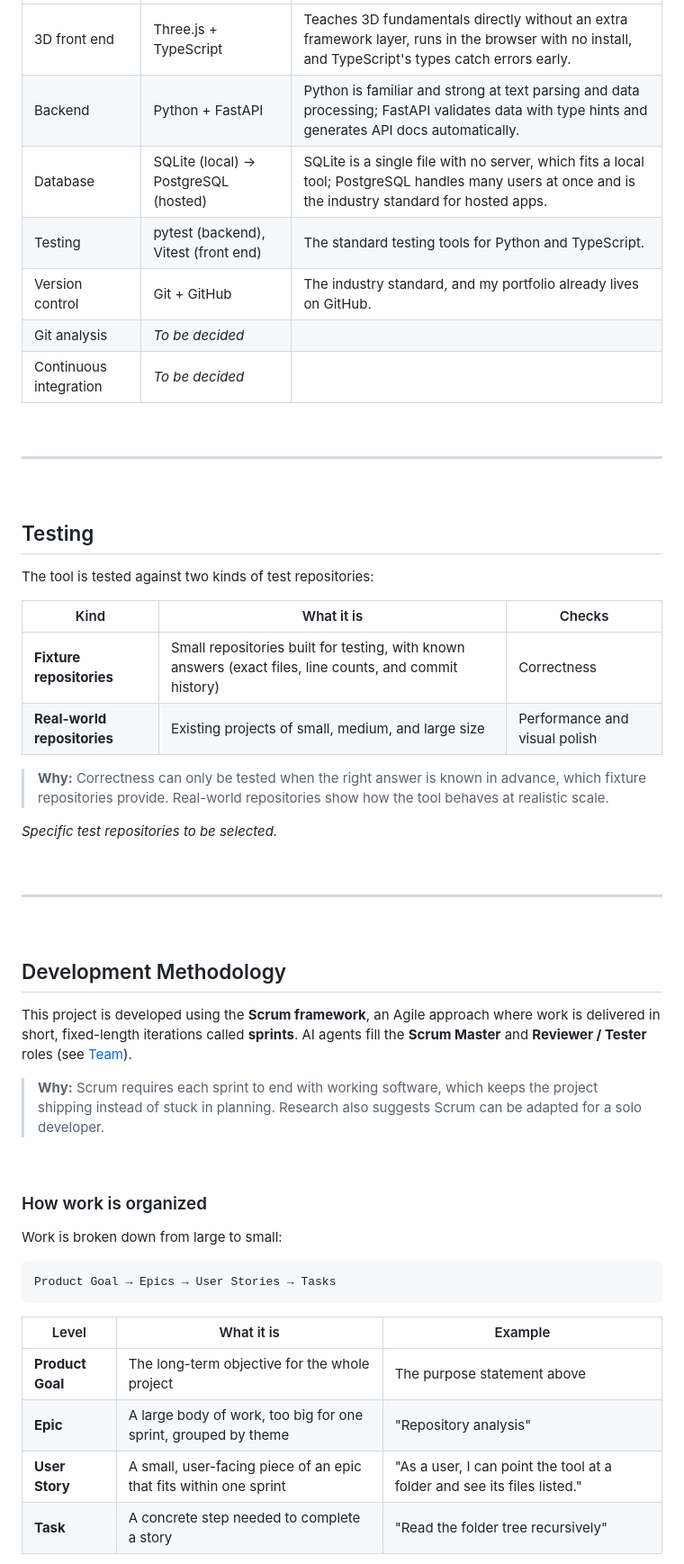
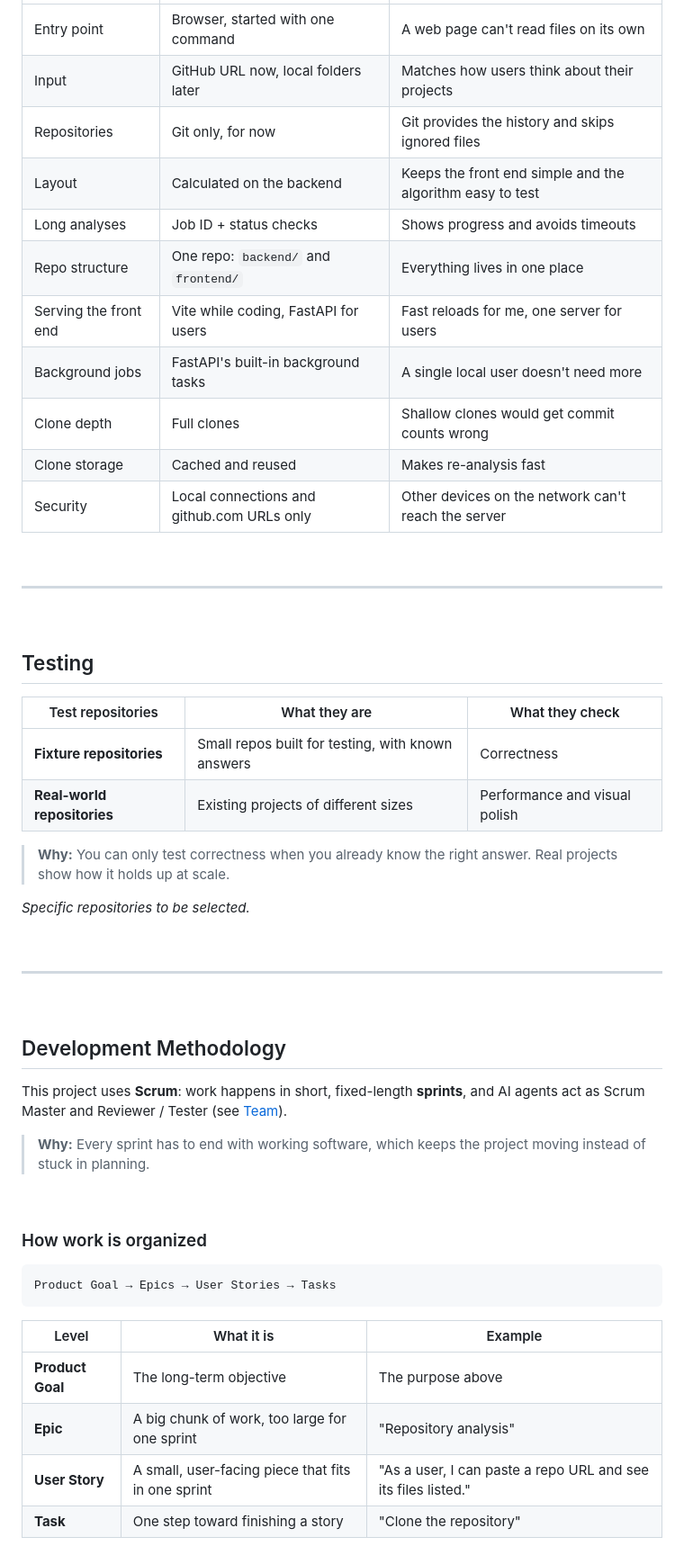
Before and after one commit to Pirateqeq/Codebase-City, a Markdown page: README.md, the part around one of its changes. Shown at 90% size. GitHub-like rendering.

Commit message:
Add architecture design and reorganize README
- Add components, contracts, and design decisions
- Trim wording and move Tech Stack above Architecture

````diff
--- a/README.md
+++ b/README.md
@@ -140,11 +213,15 @@ In priority order:
 |---|---|---|
-| 3D front end | Three.js + TypeScript | Teaches 3D fundamentals directly without an extra framework layer, runs in the browser with no install, and TypeScript's types catch errors early. |
-| Backend | Python + FastAPI | Python is familiar and strong at text parsing and data processing; FastAPI validates data with type hints and generates API docs automatically. |
-| Database | SQLite (local) → PostgreSQL (hosted) | SQLite is a single file with no server, which fits a local tool; PostgreSQL handles many users at once and is the industry standard for hosted apps. |
-| Testing | pytest (backend), Vitest (front end) | The standard testing tools for Python and TypeScript. |
-| Version control | Git + GitHub | The industry standard, and my portfolio already lives on GitHub. |
-| Git analysis | *To be decided* | |
-| Continuous integration | *To be decided* | |
+| Entry point | Browser, started with one command | A web page can't read files on its own |
+| Input | GitHub URL now, local folders later | Matches how users think about their projects |
+| Repositories | Git only, for now | Git provides the history and skips ignored files |
+| Layout | Calculated on the backend | Keeps the front end simple and the algorithm easy to test |
+| Long analyses | Job ID + status checks | Shows progress and avoids timeouts |
+| Repo structure | One repo: `backend/` and `frontend/` | Everything lives in one place |
+| Serving the front end | Vite while coding, FastAPI for users | Fast reloads for me, one server for users |
+| Background jobs | FastAPI's built-in background tasks | A single local user doesn't need more |
+| Clone depth | Full clones | Shallow clones would get commit counts wrong |
+| Clone storage | Cached and reused | Makes re-analysis fast |
+| Security | Local connections and github.com URLs only | Other devices on the network can't reach the server |
 
 <br>
 
@@ -154,16 +231,14 @@ In priority order:
 
 ## Testing
 
-The tool is tested against two kinds of test repositories:
+| Test repositories | What they are | What they check |
+|---|---|---|
+| **Fixture repositories** | Small repos built for testing, with known answers | Correctness |
+| **Real-world repositories** | Existing projects of different sizes | Performance and visual polish |
 
-| Kind | What it is | Checks |
-|---|---|---|
-| **Fixture repositories** | Small repositories built for testing, with known answers (exact files, line counts, and commit history) | Correctness |
-| **Real-world repositories** | Existing projects of small, medium, and large size | Performance and visual polish |
+> **Why:** You can only test correctness when you already know the right answer. Real projects show how it holds up at scale.
 
-> **Why:** Correctness can only be tested when the right answer is known in advance, which fixture repositories provide. Real-world repositories show how the tool behaves at realistic scale.
-
-*Specific test repositories to be selected.*
+*Specific repositories to be selected.*
 
 <br>
 
@@ -173,15 +248,13 @@ The tool is tested against two kinds of test repositories:
 
 ## Development Methodology
 
-This project is developed using the **Scrum framework**, an Agile approach where work is delivered in short, fixed-length iterations called **sprints**. AI agents fill the **Scrum Master** and **Reviewer / Tester** roles (see [Team](#team)).
+This project uses **Scrum**: work happens in short, fixed-length **sprints**, and AI agents act as Scrum Master and Reviewer / Tester (see [Team](#team)).
 
-> **Why:** Scrum requires each sprint to end with working software, which keeps the project shipping instead of stuck in planning. Research also suggests Scrum can be adapted for a solo developer.
+> **Why:** Every sprint has to end with working software, which keeps the project moving instead of stuck in planning.
 
 <br>
 
 ### How work is organized
-
-Work is broken down from large to small:
 
 ```
 Product Goal → Epics → User Stories → Tasks
@@ -189,8 +262,8 @@ Product Goal → Epics → User Stories → Tasks
 
 | Level | What it is | Example |
 |---|---|---|
-| **Product Goal** | The long-term objective for the whole project | The purpose statement above |
-| **Epic** | A large body of work, too big for one sprint, grouped by theme | "Repository analysis" |
-| **User Story** | A small, user-facing piece of an epic that fits within one sprint | "As a user, I can point the tool at a folder and see its files listed." |
-| **Task** | A concrete step needed to complete a story | "Read the folder tree recursively" |
+| **Product Goal** | The long-term objective | The purpose above |
+| **Epic** | A big chunk of work, too large for one sprint | "Repository analysis" |
+| **User Story** | A small, user-facing piece that fits in one sprint | "As a user, I can paste a repo URL and see its files listed." |
+| **Task** | One step toward finishing a story | "Clone the repository" |
 
````
Also changed, not shown: other parts of README.md (+120 -53 lines).
